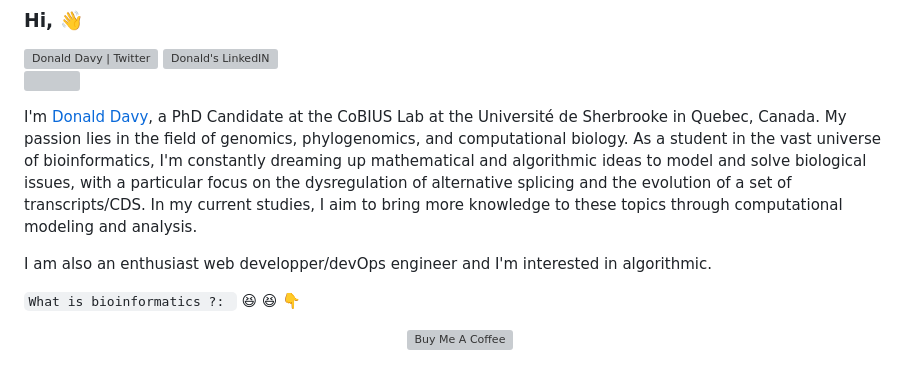
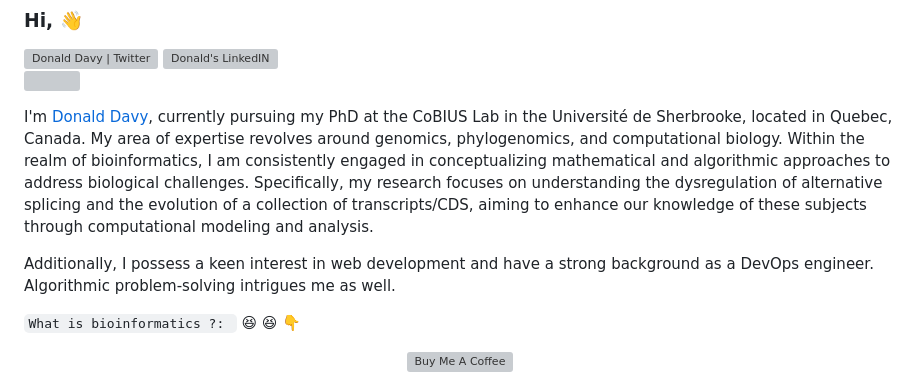
Before and after one commit to dondavy/dondavy, a Markdown page: README.md, the part around the change. Rendered like a GitHub page; grey boxes are pictures that could not be loaded.

````diff
--- a/README.md
+++ b/README.md
@@ -9,9 +9,9 @@
 ![](https://visitor-badge.glitch.me/badge?page_id=dondavy)
 <br />
 
-I'm [Donald Davy](), a PhD Candidate at the CoBIUS Lab at the Université de Sherbrooke in Quebec, Canada. My passion lies in the field of genomics, phylogenomics, and computational biology. As a student in the vast universe of bioinformatics, I'm constantly dreaming up mathematical and algorithmic ideas to model and solve biological issues, with a particular focus on the dysregulation of alternative splicing and the evolution of a set of transcripts/CDS. In my current studies, I aim to bring more knowledge to these topics through computational modeling and analysis.
+I'm [Donald Davy](), currently pursuing my PhD at the CoBIUS Lab in the Université de Sherbrooke, located in Quebec, Canada. My area of expertise revolves around genomics, phylogenomics, and computational biology. Within the realm of bioinformatics, I am consistently engaged in conceptualizing mathematical and algorithmic approaches to address biological challenges. Specifically, my research focuses on understanding the dysregulation of alternative splicing and the evolution of a collection of transcripts/CDS, aiming to enhance our knowledge of these subjects through computational modeling and analysis.
 
-I am also an enthusiast web developper/devOps engineer and I'm interested in algorithmic.
+Additionally, I possess a keen interest in web development and have a strong background as a DevOps engineer. Algorithmic problem-solving intrigues me as well.
 
 ```What is bioinformatics ?: ``` :laughing: :laughing:  :point_down:
 <p align="center">
````
